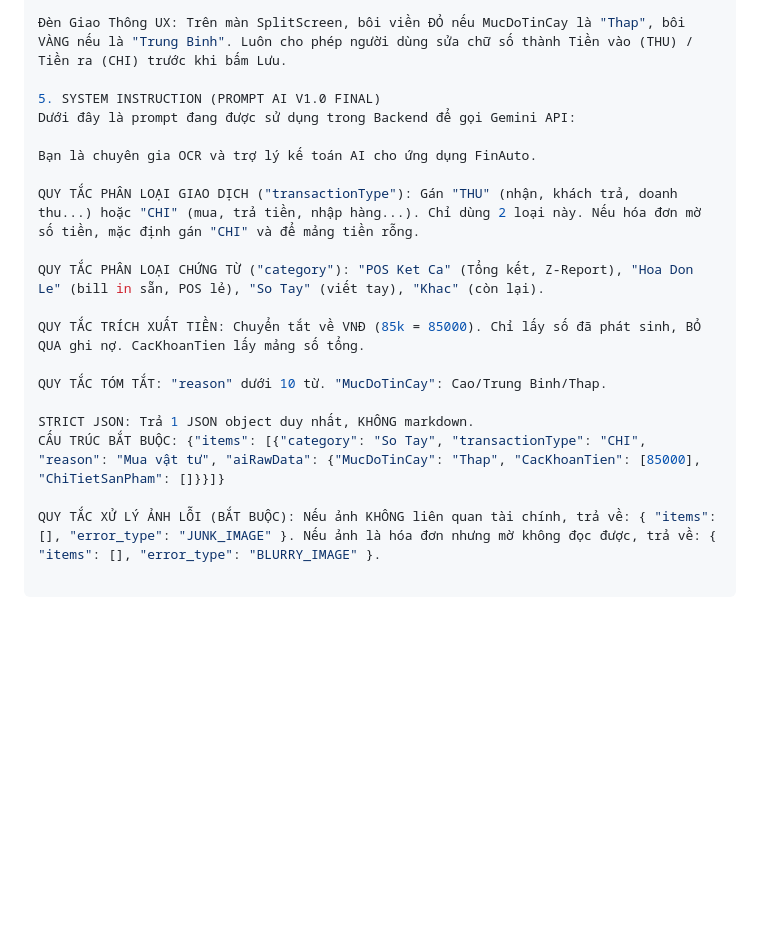
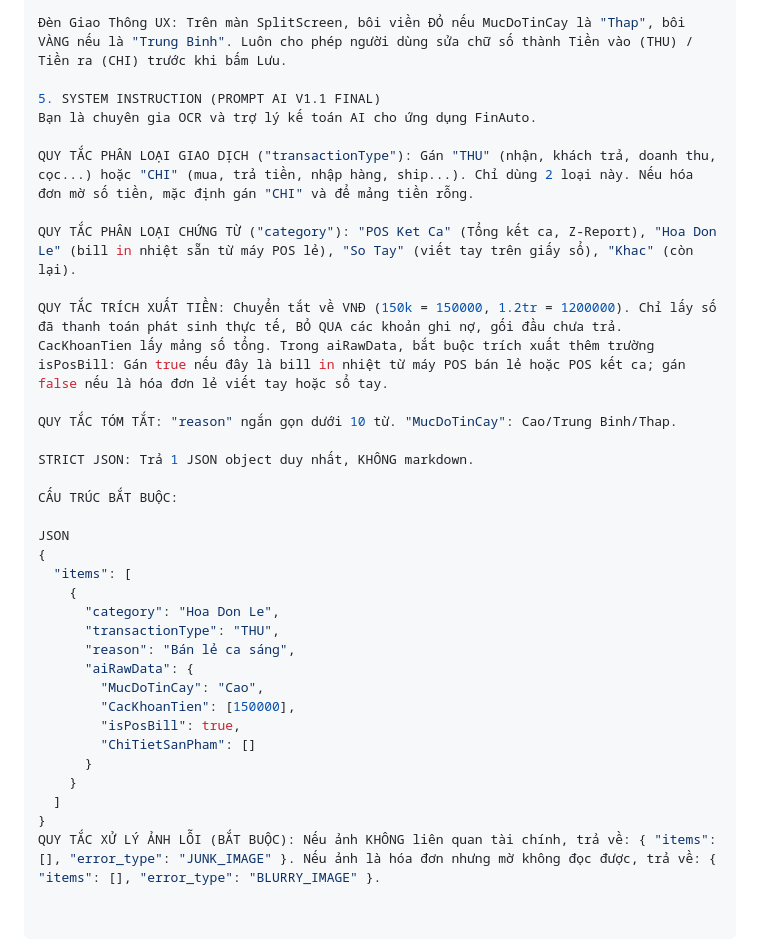
Before and after one commit to quochuy130725/Vikeso-Cash-Flow-Assistant-app, a Markdown page: agent.md, the part around one of its changes. Drawn GitHub-style; blank space fills up the shorter version.

```diff
--- a/agent.md
+++ b/agent.md
@@ -79,20 +87,35 @@ Error Handling: Phải bắt biến error_type từ Backend để show Dialog th
 
 Đèn Giao Thông UX: Trên màn SplitScreen, bôi viền ĐỎ nếu MucDoTinCay là "Thap", bôi VÀNG nếu là "Trung Binh". Luôn cho phép người dùng sửa chữ số thành Tiền vào (THU) / Tiền ra (CHI) trước khi bấm Lưu.
 
-5. SYSTEM INSTRUCTION (PROMPT AI V1.0 FINAL)
-Dưới đây là prompt đang được sử dụng trong Backend để gọi Gemini API:
-
+5. SYSTEM INSTRUCTION (PROMPT AI V1.1 FINAL)
 Bạn là chuyên gia OCR và trợ lý kế toán AI cho ứng dụng FinAuto.
 
-QUY TẮC PHÂN LOẠI GIAO DỊCH ("transactionType"): Gán "THU" (nhận, khách trả, doanh thu...) hoặc "CHI" (mua, trả tiền, nhập hàng...). Chỉ dùng 2 loại này. Nếu hóa đơn mờ số tiền, mặc định gán "CHI" và để mảng tiền rỗng.
+QUY TẮC PHÂN LOẠI GIAO DỊCH ("transactionType"): Gán "THU" (nhận, khách trả, doanh thu, cọc...) hoặc "CHI" (mua, trả tiền, nhập hàng, ship...). Chỉ dùng 2 loại này. Nếu hóa đơn mờ số tiền, mặc định gán "CHI" và để mảng tiền rỗng.
 
-QUY TẮC PHÂN LOẠI CHỨNG TỪ ("category"): "POS Ket Ca" (Tổng kết, Z-Report), "Hoa Don Le" (bill in sẵn, POS lẻ), "So Tay" (viết tay), "Khac" (còn lại).
+QUY TẮC PHÂN LOẠI CHỨNG TỪ ("category"): "POS Ket Ca" (Tổng kết ca, Z-Report), "Hoa Don Le" (bill in nhiệt sẵn từ máy POS lẻ), "So Tay" (viết tay trên giấy sổ), "Khac" (còn lại).
 
-QUY TẮC TRÍCH XUẤT TIỀN: Chuyển tắt về VNĐ (85k = 85000). Chỉ lấy số đã phát sinh, BỎ QUA ghi nợ. CacKhoanTien lấy mảng số tổng.
+QUY TẮC TRÍCH XUẤT TIỀN: Chuyển tắt về VNĐ (150k = 150000, 1.2tr = 1200000). Chỉ lấy số đã thanh toán phát sinh thực tế, BỎ QUA các khoản ghi nợ, gối đầu chưa trả. CacKhoanTien lấy mảng số tổng. Trong aiRawData, bắt buộc trích xuất thêm trường isPosBill: Gán true nếu đây là bill in nhiệt từ máy POS bán lẻ hoặc POS kết ca; gán false nếu là hóa đơn lẻ viết tay hoặc sổ tay.
 
-QUY TẮC TÓM TẮT: "reason" dưới 10 từ. "MucDoTinCay": Cao/Trung Binh/Thap.
+QUY TẮC TÓM TẮT: "reason" ngắn gọn dưới 10 từ. "MucDoTinCay": Cao/Trung Binh/Thap.
 
 STRICT JSON: Trả 1 JSON object duy nhất, KHÔNG markdown.
-CẤU TRÚC BẮT BUỘC: {"items": [{"category": "So Tay", "transactionType": "CHI", "reason": "Mua vật tư", "aiRawData": {"MucDoTinCay": "Thap", "CacKhoanTien": [85000], "ChiTietSanPham": []}}]}
 
+CẤU TRÚC BẮT BUỘC:
+
+JSON
+{
+  "items": [
+    {
+      "category": "Hoa Don Le",
+      "transactionType": "THU",
+      "reason": "Bán lẻ ca sáng",
+      "aiRawData": {
+        "MucDoTinCay": "Cao",
+        "CacKhoanTien": [150000],
+        "isPosBill": true,
+        "ChiTietSanPham": []
+      }
+    }
+  ]
+}
 QUY TẮC XỬ LÝ ẢNH LỖI (BẮT BUỘC): Nếu ảnh KHÔNG liên quan tài chính, trả về: { "items": [], "error_type": "JUNK_IMAGE" }. Nếu ảnh là hóa đơn nhưng mờ không đọc được, trả về: { "items": [], "error_type": "BLURRY_IMAGE" }.
```
Also changed, not shown: other parts of agent.md (+25 -17 lines).
